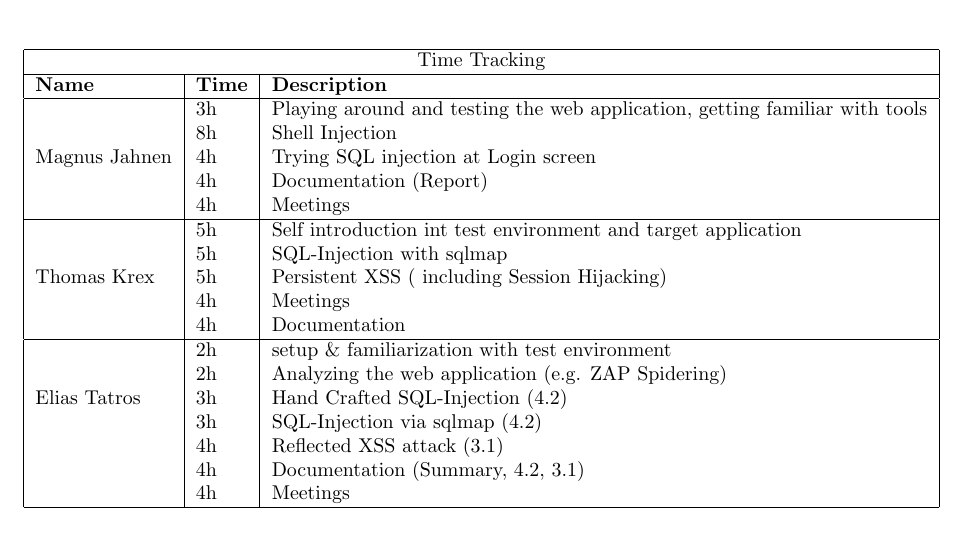
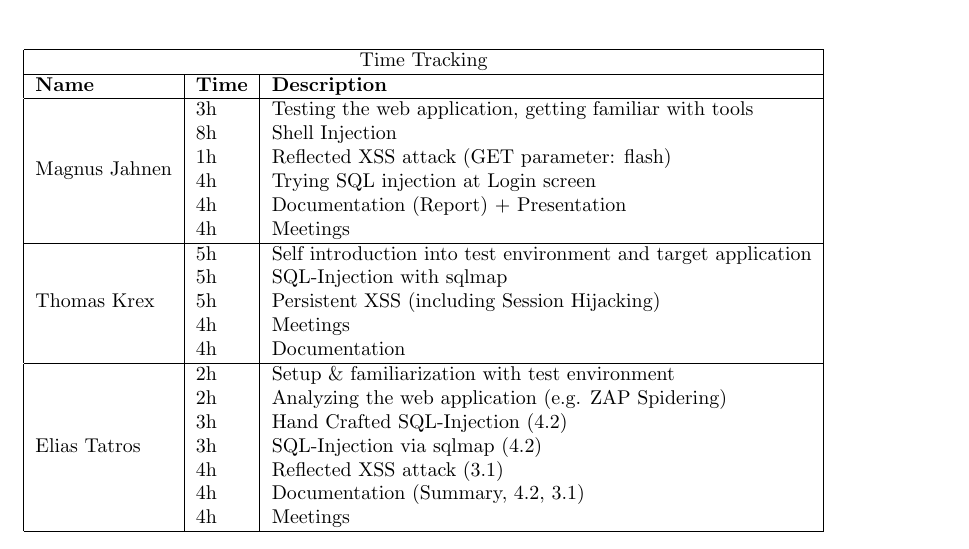
Before and after one commit to SecureCodingTeam7/Phase2, a LaTeX document (main.tex, which reads time_tracking_table.tex): part of page 7 of 24, cut so that both start at the same text. Compiled offline with pdfLaTeX.

Commit message:
Updated time tracking

```diff
--- a/time_tracking_table.tex
+++ b/time_tracking_table.tex
@@ -7,18 +7,19 @@
 \multicolumn{3}{ |c| }{Time Tracking} \\
 \hline
 \textbf{Name} & \textbf{Time} & \textbf{Description} \\ \hline
-\multirow{5}{*}{Magnus Jahnen} & 3h & Playing around and testing the web application, getting familiar with tools \\
+\multirow{6}{*}{Magnus Jahnen} & 3h & Testing the web application, getting familiar with tools \\
 & 8h & Shell Injection \\
+& 1h & Reflected XSS attack (GET parameter:  flash) \\
 & 4h & Trying SQL injection at Login screen \\
-& 4h & Documentation (Report) \\
+& 4h & Documentation (Report) + Presentation \\
 & 4h & Meetings \\ \hline
 \multirow{5}{*}{Thomas Krex}
-& 5h & Self introduction int test environment and target application \\
+& 5h & Self introduction into test environment and target application \\
 & 5h & SQL-Injection with sqlmap \\
-& 5h & Persistent XSS ( including Session Hijacking) \\
+& 5h & Persistent XSS (including Session Hijacking) \\
 & 4h & Meetings \\
 & 4h & Documentation \\ \hline
-\multirow{5}{*}{Elias Tatros} & 2h & setup \& familiarization with test environment \\
+\multirow{7}{*}{Elias Tatros} & 2h & Setup \& familiarization with test environment \\
 & 2h & Analyzing the web application (e.g. ZAP Spidering) \\
 & 3h & Hand Crafted SQL-Injection (4.2) \\
 & 3h & SQL-Injection via sqlmap (4.2)\\
```
Also changed, not shown: main.pdf.
